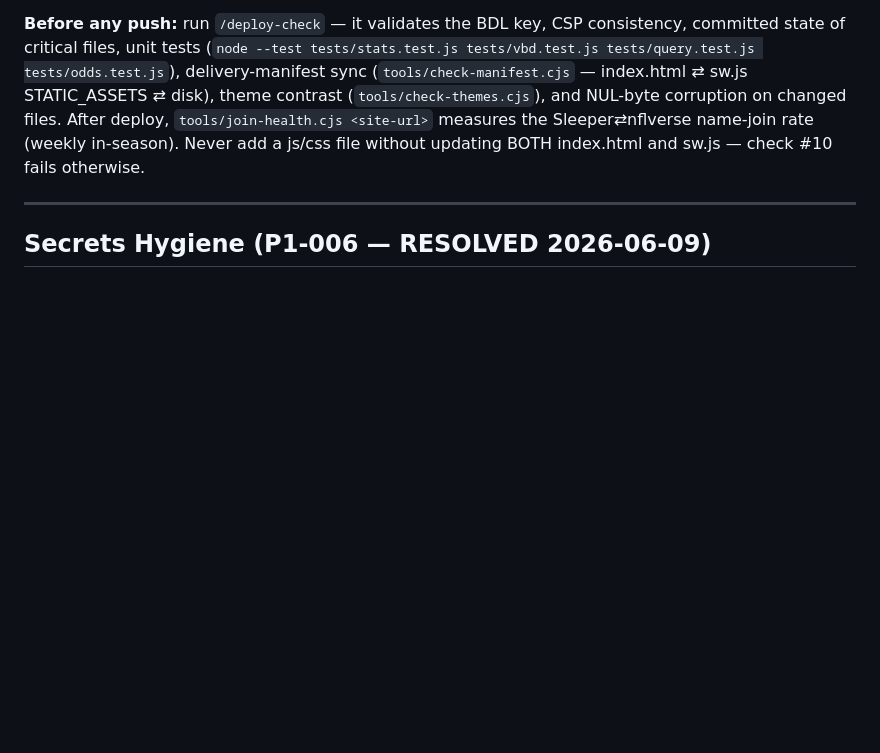
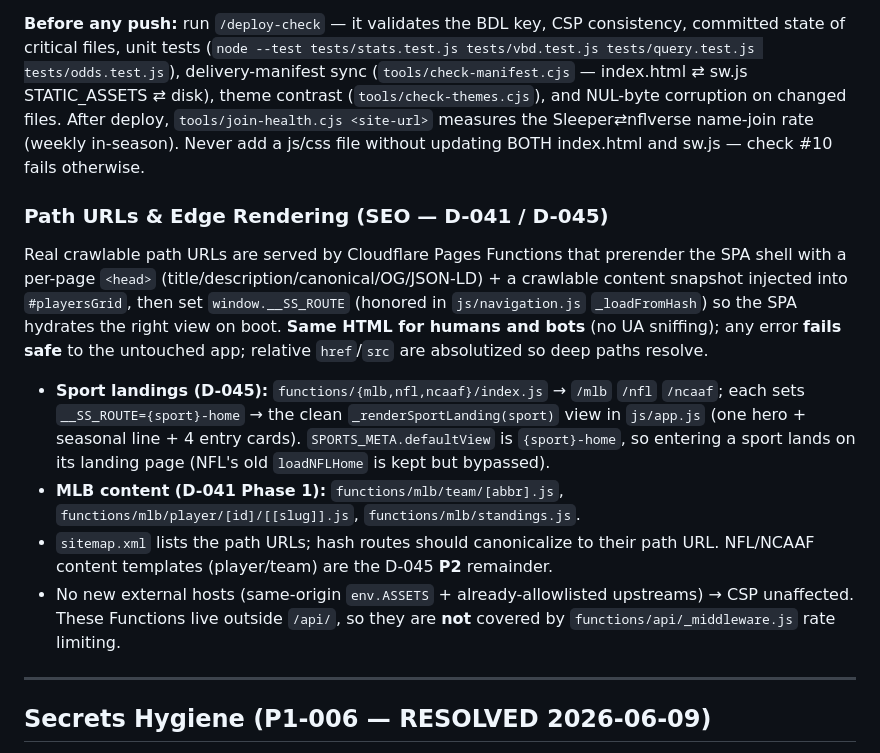
Before and after one commit to zohnner/zohn-sports-stats, a Markdown page: CLAUDE.md, the part around the change. Rendered like a GitHub page; blank space fills up the shorter version.

Commit message:
docs: CLAUDE.md — document path-URL edge-render system (D-041/D-045)
Adds a Deployment subsection covering the crawlable path URLs: the prerender-shell
+ __SS_ROUTE-hydration pattern, the sport-landing functions + defaultView change,
the existing MLB content functions, and that these Functions live outside /api/
(no _middleware rate limit). Owed doc-sync from D-045 P1.

```diff
--- a/CLAUDE.md
+++ b/CLAUDE.md
@@ -396,6 +396,15 @@ Hosted on **Cloudflare Pages**. Key deployment artifacts:
 
 **Before any push:** run `/deploy-check` — it validates the BDL key, CSP consistency, committed state of critical files, unit tests (`node --test tests/stats.test.js tests/vbd.test.js tests/query.test.js tests/odds.test.js`), delivery-manifest sync (`tools/check-manifest.cjs` — index.html ⇄ sw.js STATIC_ASSETS ⇄ disk), theme contrast (`tools/check-themes.cjs`), and NUL-byte corruption on changed files. After deploy, `tools/join-health.cjs <site-url>` measures the Sleeper⇄nflverse name-join rate (weekly in-season). Never add a js/css file without updating BOTH index.html and sw.js — check #10 fails otherwise.
 
+### Path URLs & Edge Rendering (SEO — D-041 / D-045)
+
+Real crawlable path URLs are served by Cloudflare Pages Functions that prerender the SPA shell with a per-page `<head>` (title/description/canonical/OG/JSON-LD) + a crawlable content snapshot injected into `#playersGrid`, then set `window.__SS_ROUTE` (honored in `js/navigation.js` `_loadFromHash`) so the SPA hydrates the right view on boot. **Same HTML for humans and bots** (no UA sniffing); any error **fails safe** to the untouched app; relative `href`/`src` are absolutized so deep paths resolve.
+
+- **Sport landings (D-045):** `functions/{mlb,nfl,ncaaf}/index.js` → `/mlb` `/nfl` `/ncaaf`; each sets `__SS_ROUTE={sport}-home` → the clean `_renderSportLanding(sport)` view in `js/app.js` (one hero + seasonal line + 4 entry cards). `SPORTS_META.defaultView` is `{sport}-home`, so entering a sport lands on its landing page (NFL's old `loadNFLHome` is kept but bypassed).
+- **MLB content (D-041 Phase 1):** `functions/mlb/team/[abbr].js`, `functions/mlb/player/[id]/[[slug]].js`, `functions/mlb/standings.js`.
+- `sitemap.xml` lists the path URLs; hash routes should canonicalize to their path URL. NFL/NCAAF content templates (player/team) are the D-045 **P2** remainder.
+- No new external hosts (same-origin `env.ASSETS` + already-allowlisted upstreams) → CSP unaffected. These Functions live outside `/api/`, so they are **not** covered by `functions/api/_middleware.js` rate limiting.
+
 ---
 
 ## Secrets Hygiene (P1-006 — RESOLVED 2026-06-09)
```
